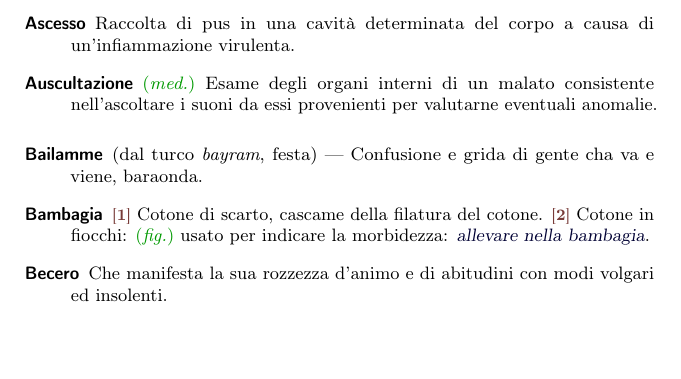
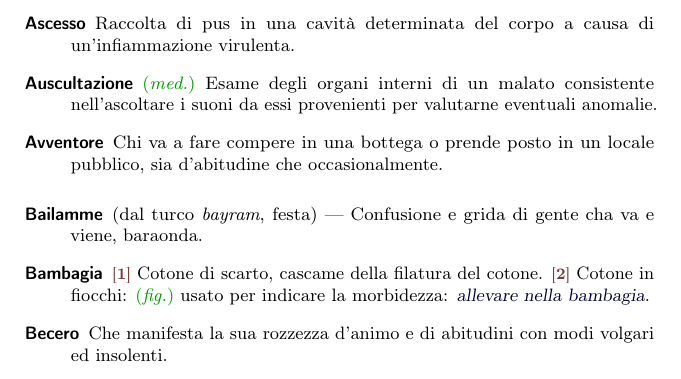
Before and after one commit to pdigiglio/dizionario, a LaTeX document (main.tex, which reads listeParole/A.tex): part of page 2 of 16, cut so that both start at the same text, the shorter picture padded with empty space. Compiled offline with pdfLaTeX.

Commit message:
add 'avventore'

```diff
--- a/listeParole/A.tex
+++ b/listeParole/A.tex
@@ -87,3 +87,8 @@
     name        = {Ambascia},% 2016-10-14
     description = {\switch{1}~Grave difficolà respiratorie unite al senso d'oppressione che ne deriva. \switch{2}~Oppressione d'animo, accoramento, angoscia (anche al~\pl)}%
 }
+
+\newglossaryentry{avventore}{% 9
+    name        = {Avventore},% 2016-11-26
+    description = {Chi va a fare compere in una bottega o prende posto in un locale pubblico, sia d'abitudine che occasionalmente}%
+}
```
